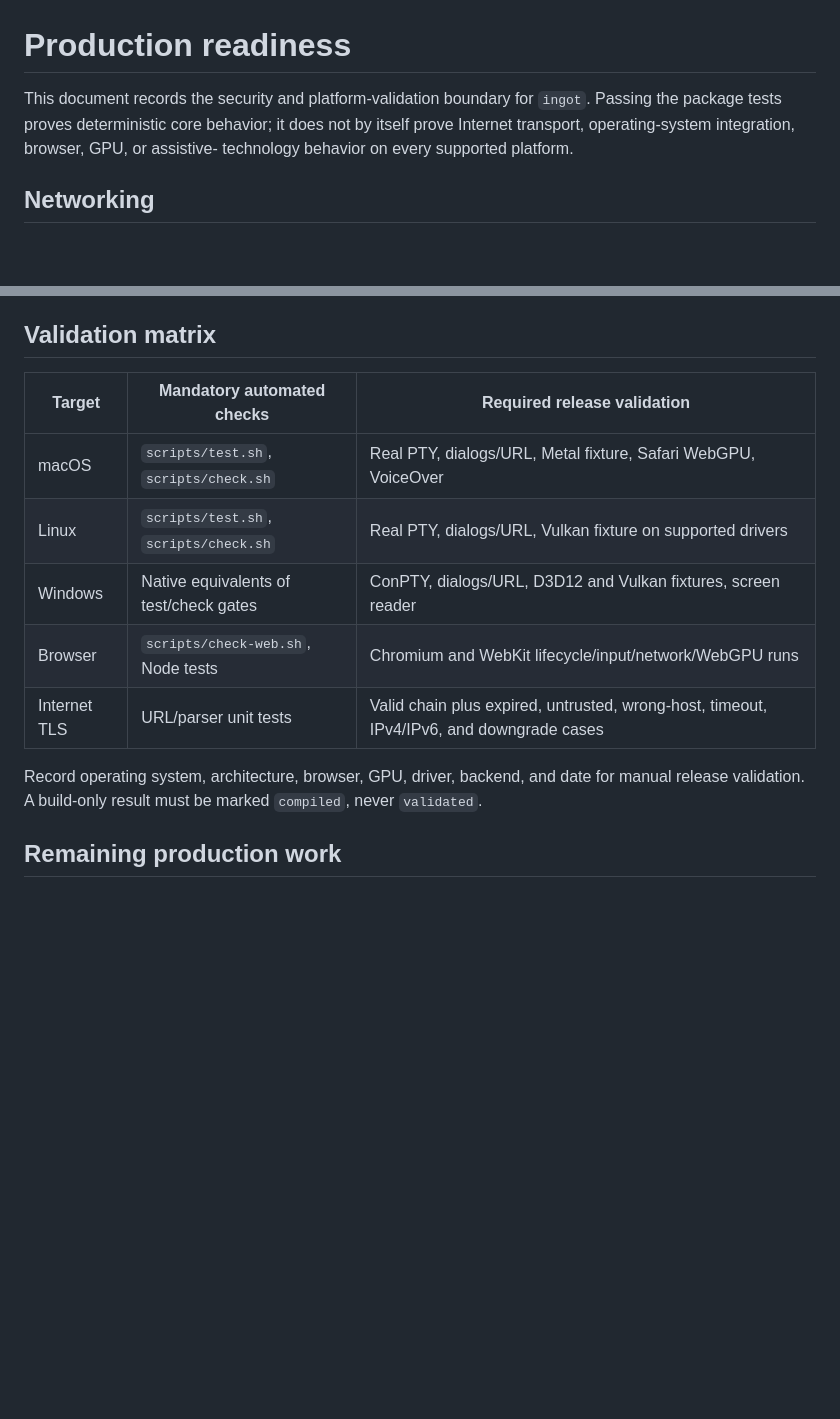
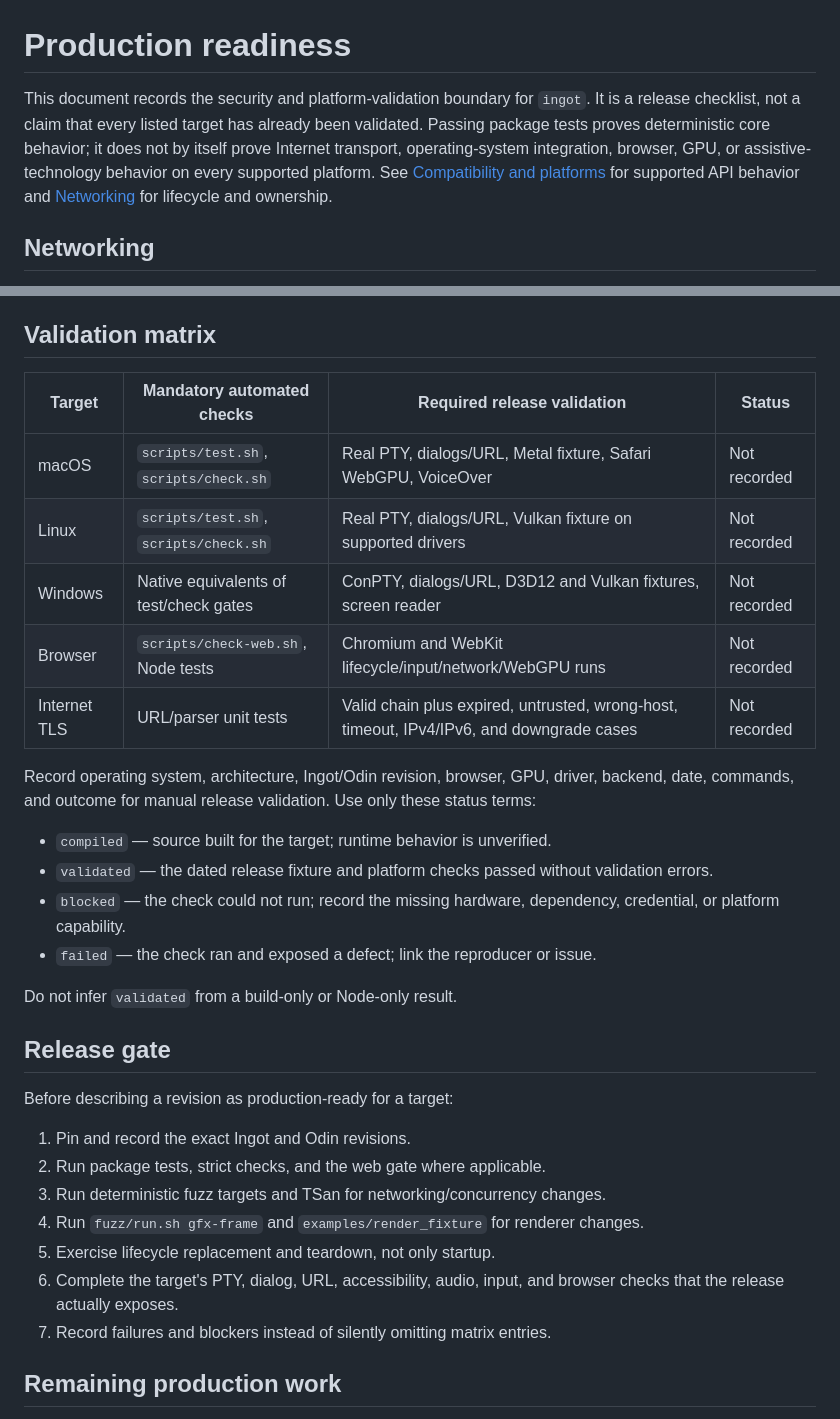
Before and after one commit to nic-vdwalt/ingot, a Markdown page: docs/production-readiness.md, 2 parts joined by grey strips. Drawn GitHub-style; blank space fills up the shorter version.

Commit message:
docs: clarify production readiness validation gates
Add explicit validation statuses, required evidence, and a release gate checklist. Clarify that passing automated checks alone does not establish target readiness.

```diff
--- a/docs/production-readiness.md
+++ b/docs/production-readiness.md
@@ -1,9 +1,12 @@
 # Production readiness
 
 This document records the security and platform-validation boundary for `ingot`.
-Passing the package tests proves deterministic core behavior; it does not by itself
-prove Internet transport, operating-system integration, browser, GPU, or assistive-
-technology behavior on every supported platform.
+It is a release checklist, not a claim that every listed target has already been
+validated. Passing package tests proves deterministic core behavior; it does not
+by itself prove Internet transport, operating-system integration, browser, GPU,
+or assistive-technology behavior on every supported platform. See
+[Compatibility and platforms](compatibility.md) for supported API behavior and
+[Networking](networking.md) for lifecycle and ownership.
 
 ## Networking
 
@@ -74,17 +77,39 @@ Chromium/WebKit run, screen-reader exercise, audio-unlock test, or WebGPU valida
 
 ## Validation matrix
 
-| Target | Mandatory automated checks | Required release validation |
-|---|---|---|
-| macOS | `scripts/test.sh`, `scripts/check.sh` | Real PTY, dialogs/URL, Metal fixture, Safari WebGPU, VoiceOver |
-| Linux | `scripts/test.sh`, `scripts/check.sh` | Real PTY, dialogs/URL, Vulkan fixture on supported drivers |
-| Windows | Native equivalents of test/check gates | ConPTY, dialogs/URL, D3D12 and Vulkan fixtures, screen reader |
-| Browser | `scripts/check-web.sh`, Node tests | Chromium and WebKit lifecycle/input/network/WebGPU runs |
-| Internet TLS | URL/parser unit tests | Valid chain plus expired, untrusted, wrong-host, timeout, IPv4/IPv6, and downgrade cases |
+| Target | Mandatory automated checks | Required release validation | Status |
+|---|---|---|---|
+| macOS | `scripts/test.sh`, `scripts/check.sh` | Real PTY, dialogs/URL, Metal fixture, Safari WebGPU, VoiceOver | Not recorded |
+| Linux | `scripts/test.sh`, `scripts/check.sh` | Real PTY, dialogs/URL, Vulkan fixture on supported drivers | Not recorded |
+| Windows | Native equivalents of test/check gates | ConPTY, dialogs/URL, D3D12 and Vulkan fixtures, screen reader | Not recorded |
+| Browser | `scripts/check-web.sh`, Node tests | Chromium and WebKit lifecycle/input/network/WebGPU runs | Not recorded |
+| Internet TLS | URL/parser unit tests | Valid chain plus expired, untrusted, wrong-host, timeout, IPv4/IPv6, and downgrade cases | Not recorded |
 
-Record operating system, architecture, browser, GPU, driver, backend, and date for
-manual release validation. A build-only result must be marked `compiled`, never
-`validated`.
+Record operating system, architecture, Ingot/Odin revision, browser, GPU, driver,
+backend, date, commands, and outcome for manual release validation. Use only
+these status terms:
+
+- `compiled` — source built for the target; runtime behavior is unverified.
+- `validated` — the dated release fixture and platform checks passed without
+  validation errors.
+- `blocked` — the check could not run; record the missing hardware, dependency,
+  credential, or platform capability.
+- `failed` — the check ran and exposed a defect; link the reproducer or issue.
+
+Do not infer `validated` from a build-only or Node-only result.
+
+## Release gate
+
+Before describing a revision as production-ready for a target:
+
+1. Pin and record the exact Ingot and Odin revisions.
+2. Run package tests, strict checks, and the web gate where applicable.
+3. Run deterministic fuzz targets and TSan for networking/concurrency changes.
+4. Run `fuzz/run.sh gfx-frame` and `examples/render_fixture` for renderer changes.
+5. Exercise lifecycle replacement and teardown, not only startup.
+6. Complete the target's PTY, dialog, URL, accessibility, audio, input, and
+   browser checks that the release actually exposes.
+7. Record failures and blockers instead of silently omitting matrix entries.
 
 ## Remaining production work
 
```
